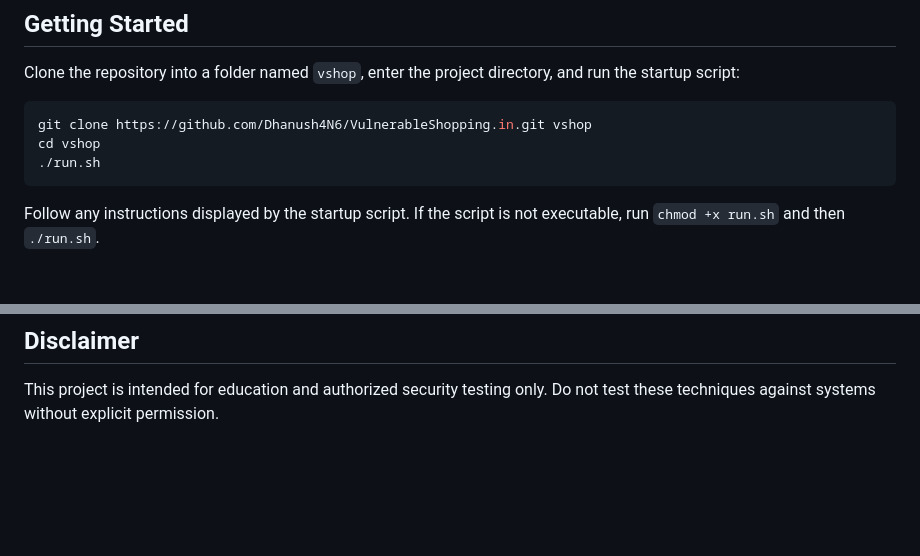
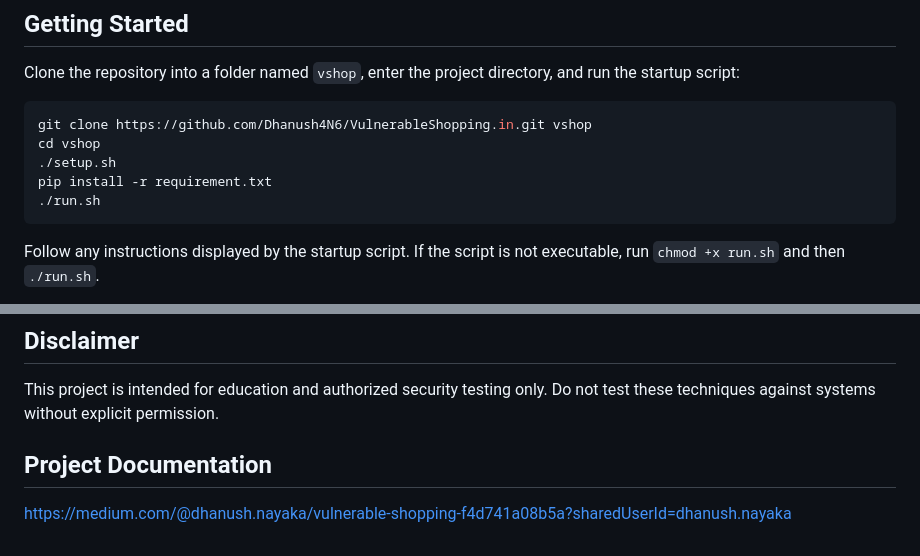
Before and after one commit to Dhanush4N6/VulnerableShopping.in, a Markdown page: README.md, 2 parts joined by grey strips. Drawn GitHub-style; blank space fills up the shorter version.

Commit message:
Update README with setup and documentation details
Added setup instructions and project documentation link.

````diff
--- a/README.md
+++ b/README.md
@@ -14,6 +14,8 @@ directory, and run the startup script:
 ``` bash
 git clone https://github.com/Dhanush4N6/VulnerableShopping.in.git vshop
 cd vshop
+./setup.sh
+pip install -r requirement.txt
 ./run.sh
 ```
 
@@ -86,3 +88,6 @@ credentials or personal information.
 This project is intended for education and authorized security testing
 only. Do not test these techniques against systems without explicit
 permission.
+
+## Project Documentation
+https://medium.com/@dhanush.nayaka/vulnerable-shopping-f4d741a08b5a?sharedUserId=dhanush.nayaka
````
